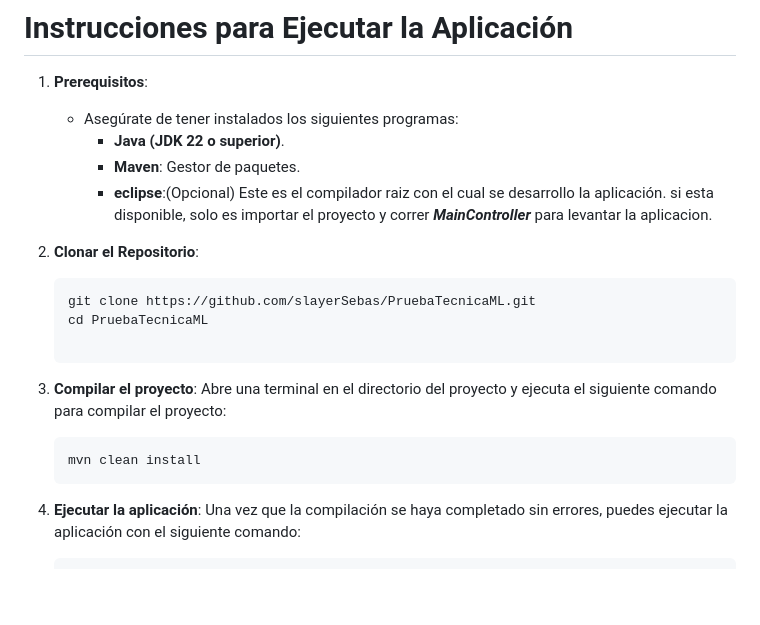
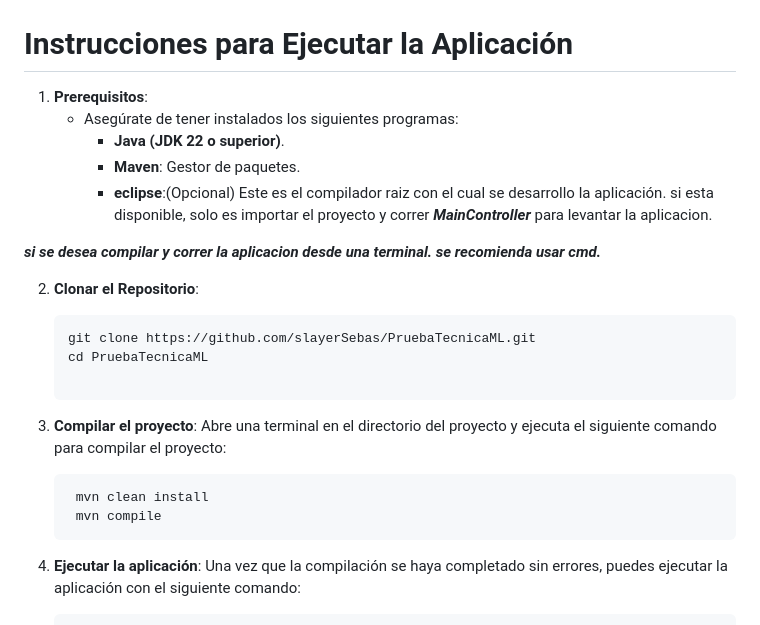
Before and after one commit to slayerSebas/PruebaTecnicaML, a Markdown page: README.md, the part around the change. Rendered like a GitHub page; blank space fills up the shorter version.

````diff
--- a/README.md
+++ b/README.md
@@ -66,6 +66,8 @@ En esta sección, se describen actividades de vital importancia para mi que me p
      - **Maven**: Gestor de paquetes.
      - **eclipse**:(Opcional) Este es el compilador raiz con el cual se desarrollo la aplicación. si esta disponible, solo es importar el proyecto y correr ***MainController*** para levantar la aplicacion.
 
+  ***si se desea compilar y correr la aplicacion desde una terminal. se recomienda usar cmd.***
+
 2. **Clonar el Repositorio**:
    ```bash
    git clone https://github.com/slayerSebas/PruebaTecnicaML.git
@@ -74,7 +76,8 @@ En esta sección, se describen actividades de vital importancia para mi que me p
 3. **Compilar el proyecto**:
    Abre una terminal en el directorio del proyecto y ejecuta el siguiente comando para compilar el proyecto:
      ```bash
-   mvn clean install
+      mvn clean install
+      mvn compile
 4. **Ejecutar la aplicación**:
   Una vez que la compilación se haya completado sin errores, puedes ejecutar la aplicación con el siguiente comando:
     ```bash
````
